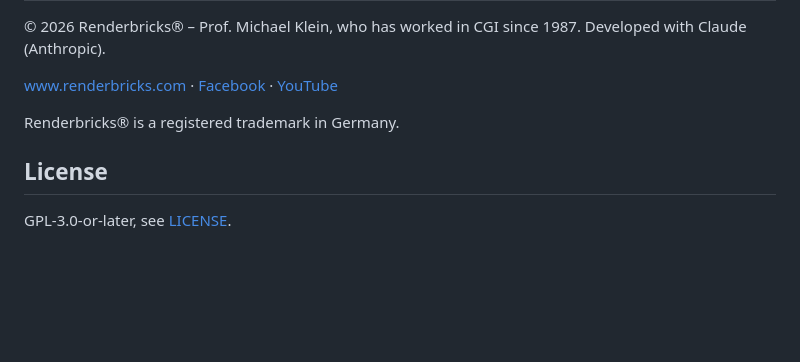
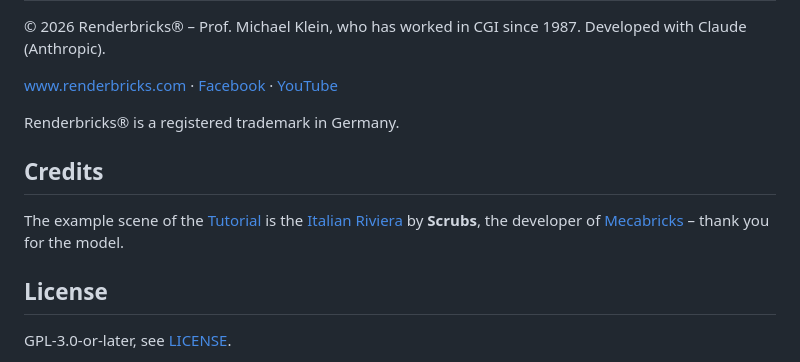
Before and after one commit to Renderbricks/Renderbricker, a Markdown page: README.md, the part around the change. GitHub-like rendering; blank space fills up the shorter version.

```diff
--- a/README.md
+++ b/README.md
@@ -65,6 +65,12 @@ Model files, results and the development journal are kept locally beside the cod
 
 Renderbricks® is a registered trademark in Germany.
 
+## Credits
+
+The example scene of the [Tutorial](docs/TUTORIAL.md) is the
+[Italian Riviera](https://www.mecabricks.com/en/models/qxv4E8VdadJ) by **Scrubs**, the developer of
+[Mecabricks](https://www.mecabricks.com) – thank you for the model.
+
 ## License
 
 GPL-3.0-or-later, see [LICENSE](LICENSE).
```
Also changed, not shown: docs/TUTORIAL.md (+25 -2 lines).
